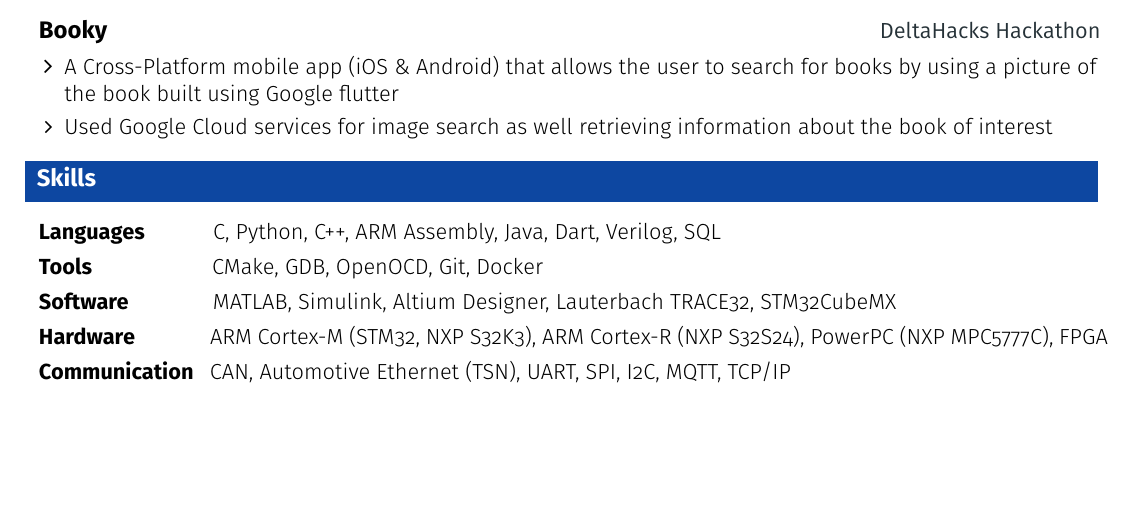
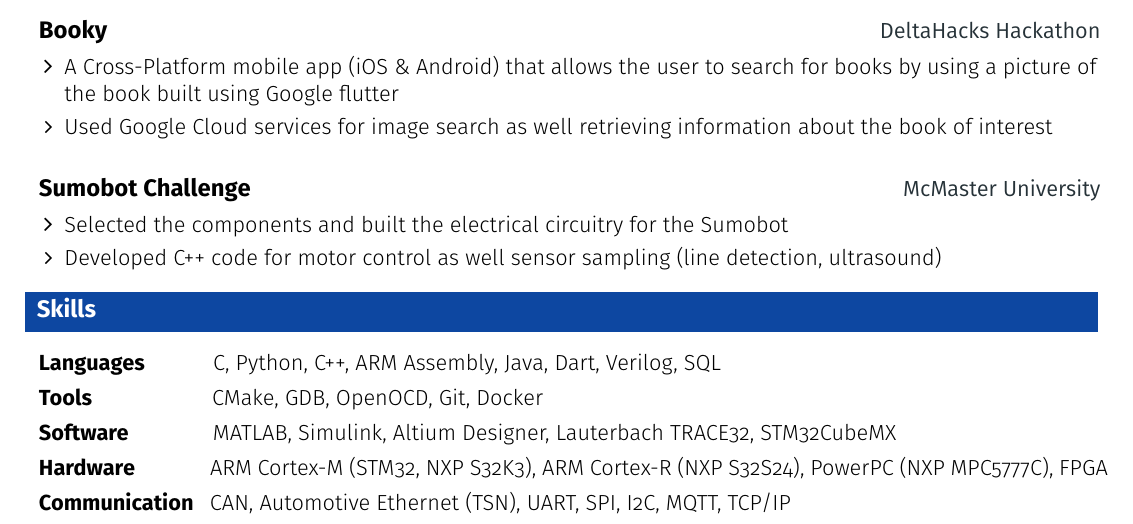
Before and after one commit to mostafaayesh/resume, a LaTeX document (main.tex, which reads resume.tex): part of page 2 of 2, cut so that both start at the same text, the shorter picture padded with empty space. Compiled offline with pdfLaTeX.

Commit message:
add sumobot project

```diff
--- a/resume.tex
+++ b/resume.tex
@@ -107,6 +107,15 @@
     \resumeItemListEnd
   \resumeEntryEnd
 
+  \resumeEntryStart
+    \resumeEntryTD
+      {Sumobot Challenge}{McMaster University}
+    \resumeItemListStart
+      \resumeItem {Selected the components and built the electrical circuitry for the Sumobot}
+      \resumeItem {Developed C++ code for motor control as well sensor sampling (line detection, ultrasound)}
+    \resumeItemListEnd
+  \resumeEntryEnd
+
 %-------------------------------------------------- PROGRAMMING SKILLS --------------------------------------------------
 \section{}{Skills\hspace{500pt}}
  \resumeEntryStart
```
